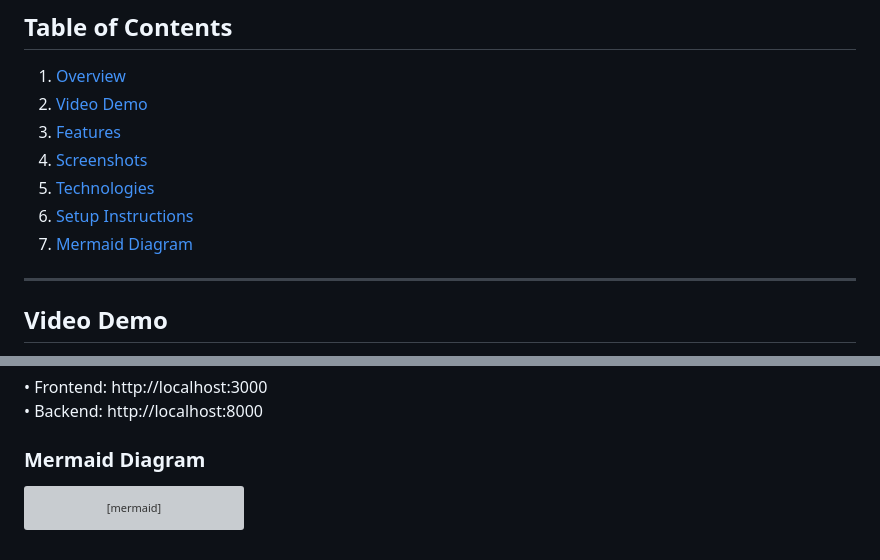
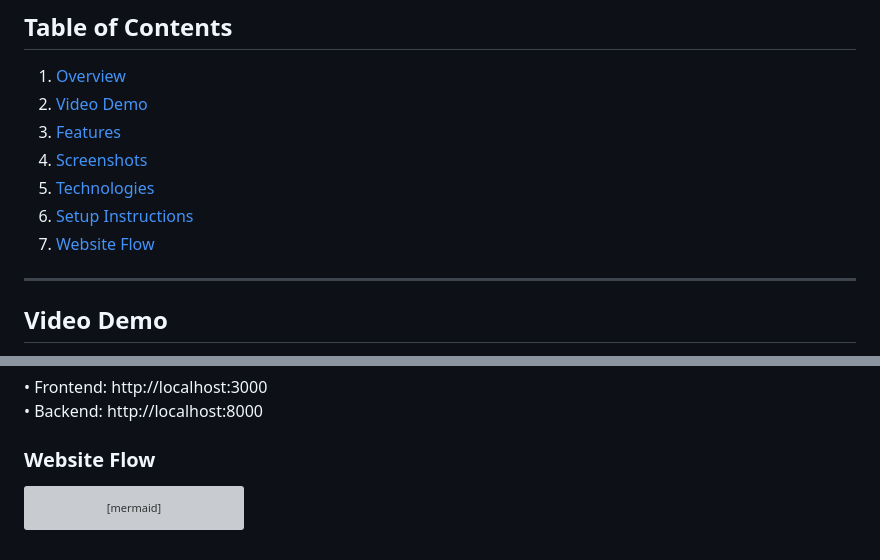
Before and after one commit to HetarthChokshi/SafarKaro-Travel-web-app, a Markdown page: README.md, 2 parts joined by grey strips. GitHub-like rendering; grey boxes are pictures that could not be loaded.

````diff
--- a/README.md
+++ b/README.md
@@ -26,7 +26,7 @@ Embark on your journey with **Safar Karo** and let your adventures begin!
 4. [Screenshots](#screenshots)
 5. [Technologies](#technologies)
 6. [Setup Instructions](#setup-instructions)
-7. [Mermaid Diagram](#mermaid-diagram)
+7. [Website Flow](#website-flow)
 
 ---
 
@@ -119,7 +119,7 @@ npm start
    • Frontend: http://localhost:3000 <br>
    • Backend: http://localhost:8000
 
-### **Mermaid Diagram**
+### **Website Flow**
 ```mermaid
 graph TD
     A[Home Page] --> B[Tour Details Page]
````
